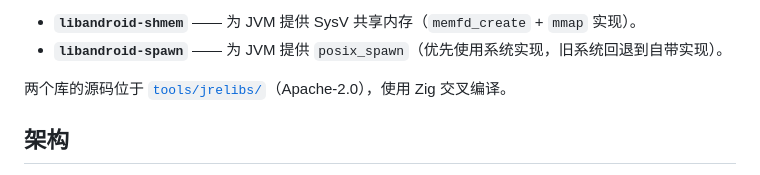
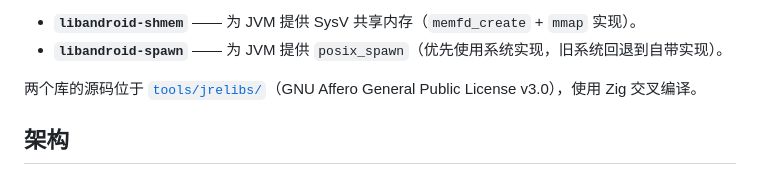
Before and after one commit to starclimber/AndroidMCServer, a Markdown page: README.md, the part around the change. GitHub-like rendering.

```diff
--- a/README.md
+++ b/README.md
@@ -85,7 +85,7 @@
 - **`libandroid-shmem`** —— 为 JVM 提供 SysV 共享内存（`memfd_create` + `mmap` 实现）。
 - **`libandroid-spawn`** —— 为 JVM 提供 `posix_spawn`（优先使用系统实现，旧系统回退到自带实现）。
 
-两个库的源码位于 [`tools/jrelibs/`](tools/jrelibs/)（Apache-2.0），使用 Zig 交叉编译。
+两个库的源码位于 [`tools/jrelibs/`](tools/jrelibs/)（GNU Affero General Public License v3.0），使用 Zig 交叉编译。
 
 ## 架构
 
```
